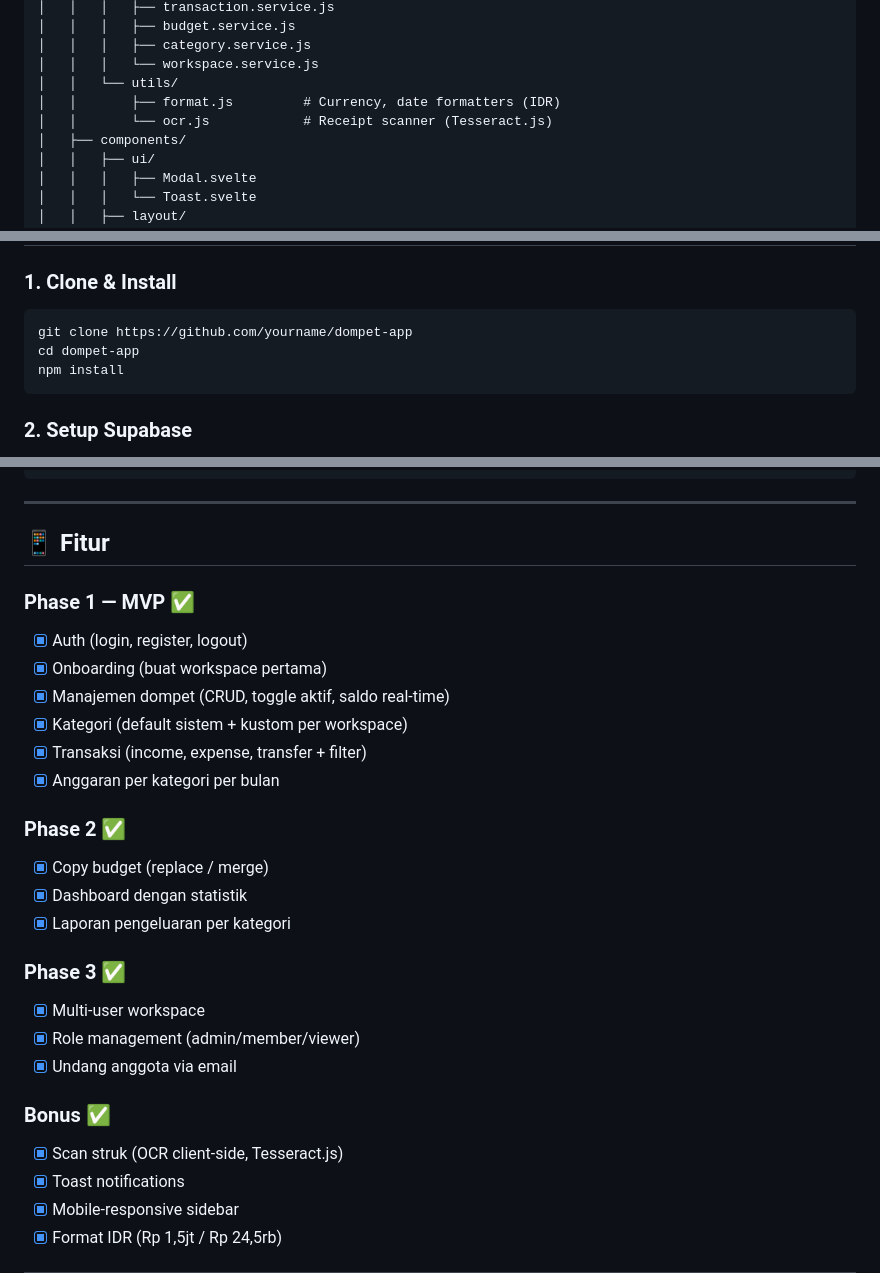
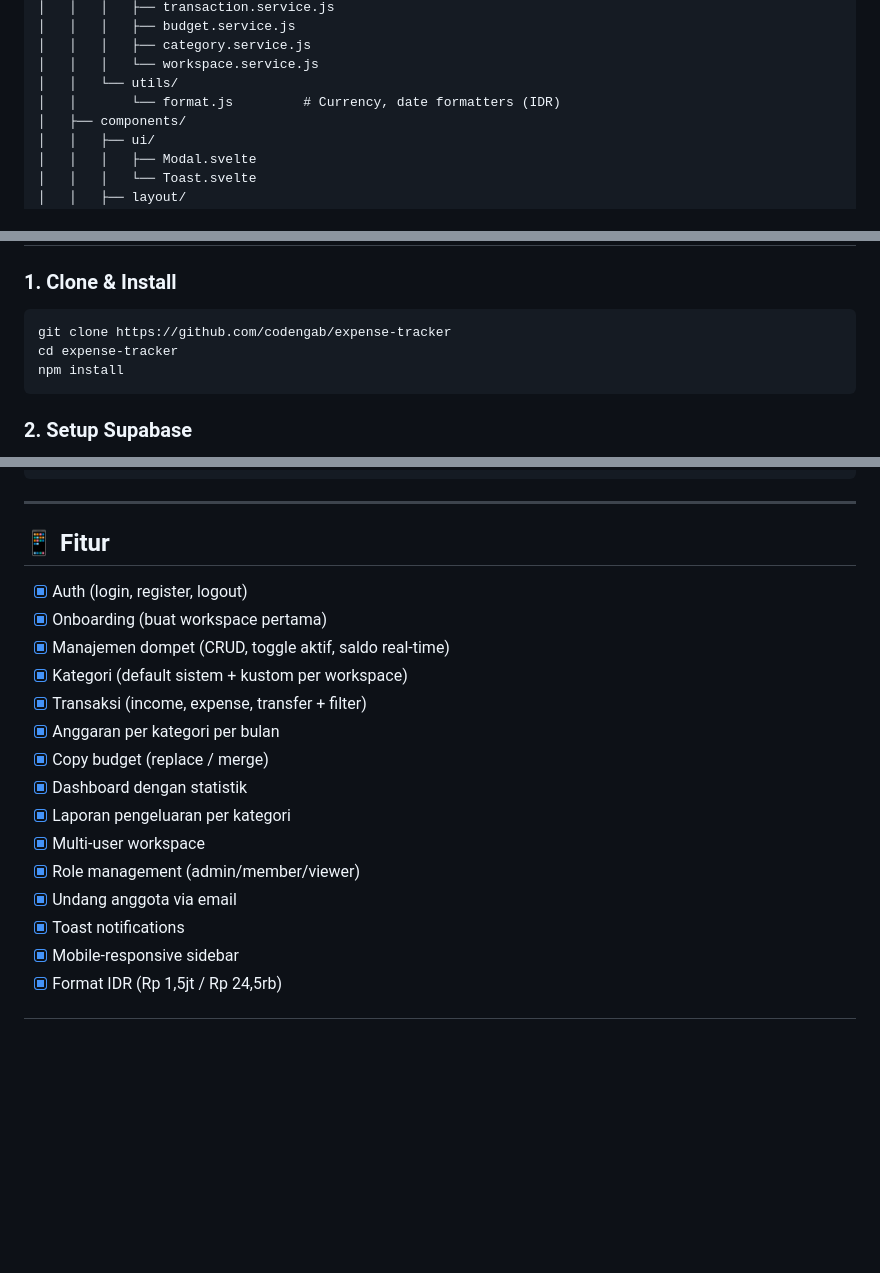
Before and after one commit to codengab/expense-tracker, a Markdown page: README.md, 3 parts joined by grey strips. Drawn GitHub-style; blank space fills up the shorter version.

````diff
--- a/README.md
+++ b/README.md
@@ -33,8 +32,7 @@ dompet-app/
 │   │   │   ├── category.service.js
 │   │   │   └── workspace.service.js
 │   │   └── utils/
-│   │       ├── format.js         # Currency, date formatters (IDR)
-│   │       └── ocr.js            # Receipt scanner (Tesseract.js)
+│   │       └── format.js         # Currency, date formatters (IDR)
 │   ├── components/
 │   │   ├── ui/
 │   │   │   ├── Modal.svelte
@@ -72,8 +70,8 @@ dompet-app/
 ### 1. Clone & Install
 
 ```bash
-git clone https://github.com/yourname/dompet-app
-cd dompet-app
+git clone https://github.com/codengab/expense-tracker
+cd expense-tracker
 npm install
 ```
 
@@ -155,26 +153,18 @@ Setiap tabel dilindungi RLS. User hanya bisa akses data workspace yang mereka ik
 
 ## 📱 Fitur
 
-### Phase 1 — MVP ✅
 - [x] Auth (login, register, logout)
 - [x] Onboarding (buat workspace pertama)
 - [x] Manajemen dompet (CRUD, toggle aktif, saldo real-time)
 - [x] Kategori (default sistem + kustom per workspace)
 - [x] Transaksi (income, expense, transfer + filter)
 - [x] Anggaran per kategori per bulan
-
-### Phase 2 ✅
 - [x] Copy budget (replace / merge)
 - [x] Dashboard dengan statistik
 - [x] Laporan pengeluaran per kategori
-
-### Phase 3 ✅
 - [x] Multi-user workspace
 - [x] Role management (admin/member/viewer)
 - [x] Undang anggota via email
-
-### Bonus ✅
-- [x] Scan struk (OCR client-side, Tesseract.js)
 - [x] Toast notifications
 - [x] Mobile-responsive sidebar
 - [x] Format IDR (Rp 1,5jt / Rp 24,5rb)
````
Also changed, not shown: other parts of README.md (+1 -2 lines).
